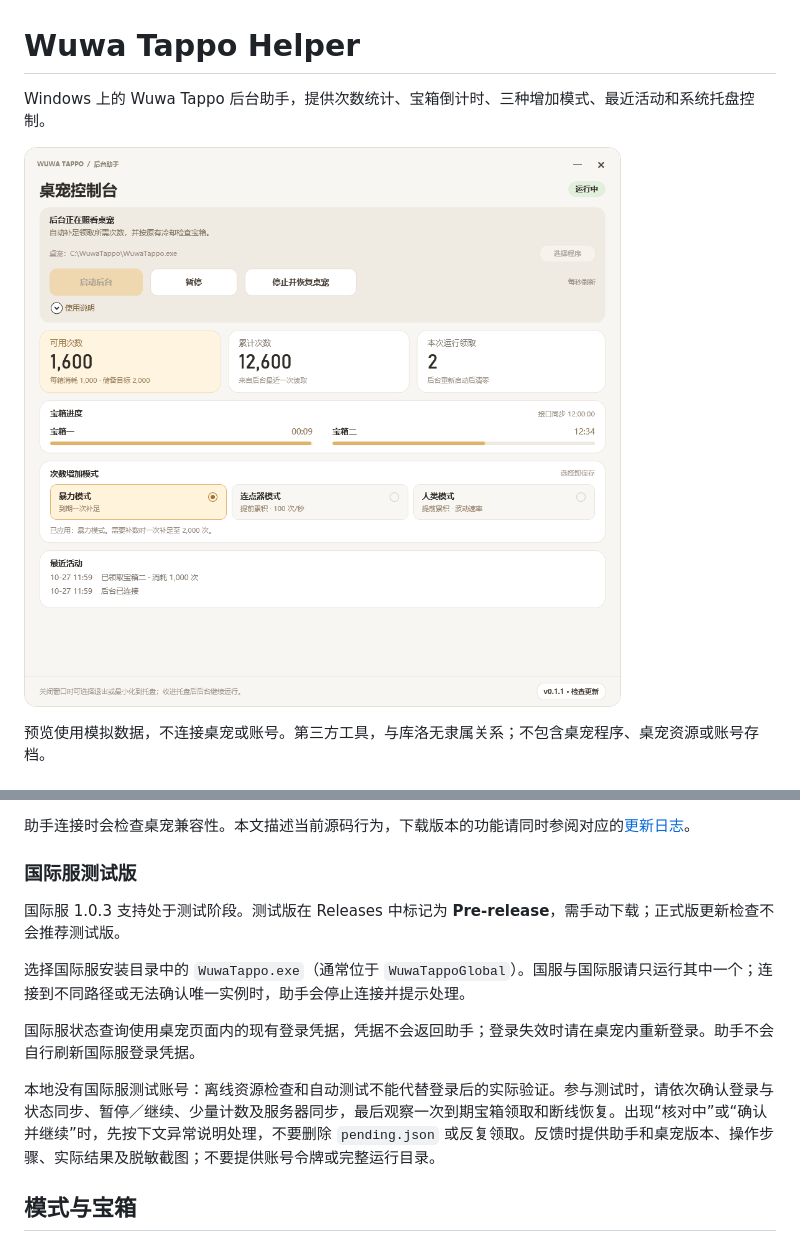
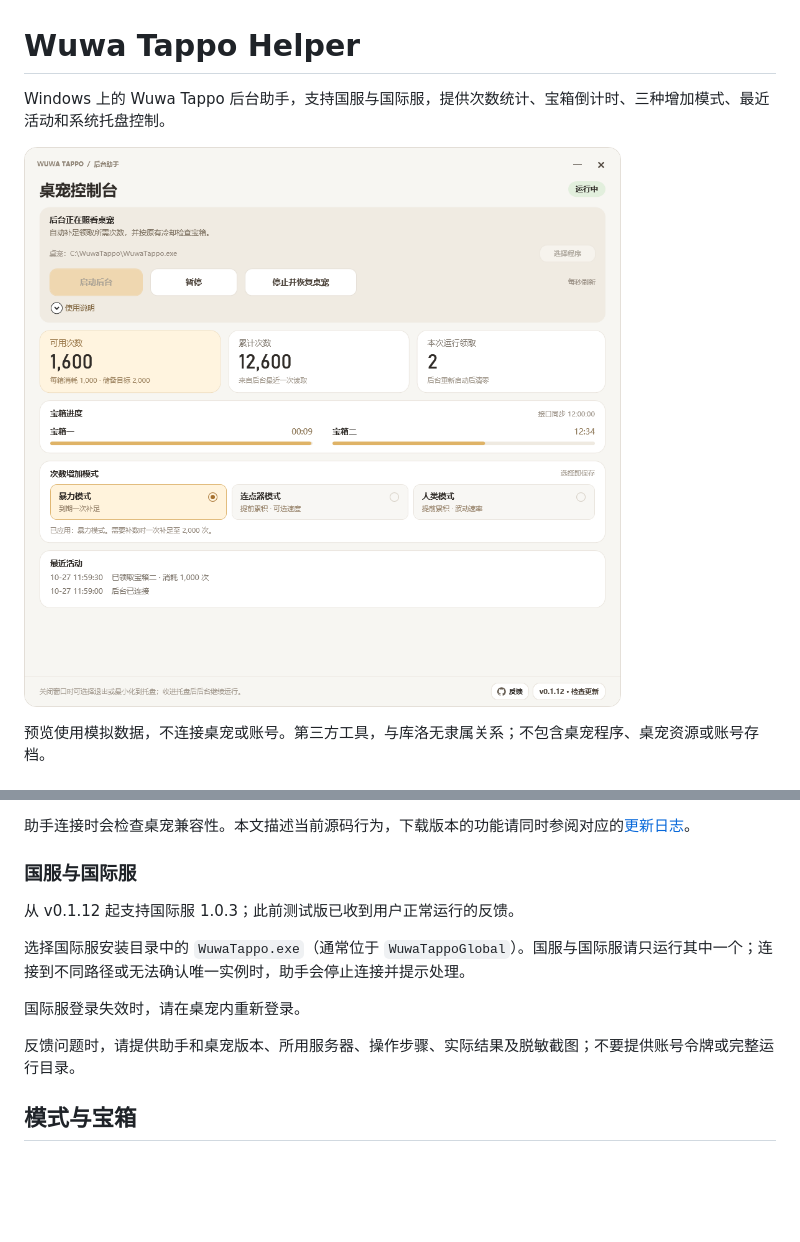
Before and after one commit to kano0222/WuwaTappo-helper, a Markdown page: README.md, 2 parts joined by grey strips. Drawn GitHub-style; pictures changed too: docs/images/readme-motion.png; blank space fills up the shorter version.

Commit message:
Release v0.1.12 with global support and refreshed preview

```diff
--- a/README.md
+++ b/README.md
@@ -1,6 +1,6 @@
 # Wuwa Tappo Helper
 
-Windows 上的 Wuwa Tappo 后台助手，提供次数统计、宝箱倒计时、三种增加模式、最近活动和系统托盘控制。
+Windows 上的 Wuwa Tappo 后台助手，支持国服与国际服，提供次数统计、宝箱倒计时、三种增加模式、最近活动和系统托盘控制。
 
 ![真实 WPF 面板动态预览：次数增长、宝箱倒计时、模式切换和暂停／继续](docs/images/readme-motion.png)
 
@@ -17,15 +17,15 @@ Windows 上的 Wuwa Tappo 后台助手，提供次数统计、宝箱倒计时、
 
 助手连接时会检查桌宠兼容性。本文描述当前源码行为，下载版本的功能请同时参阅对应的[更新日志](CHANGELOG.md)。
 
-### 国际服测试版
+### 国服与国际服
 
-国际服 1.0.3 支持处于测试阶段。测试版在 Releases 中标记为 **Pre-release**，需手动下载；正式版更新检查不会推荐测试版。
+从 v0.1.12 起支持国际服 1.0.3；此前测试版已收到用户正常运行的反馈。
 
 选择国际服安装目录中的 `WuwaTappo.exe`（通常位于 `WuwaTappoGlobal`）。国服与国际服请只运行其中一个；连接到不同路径或无法确认唯一实例时，助手会停止连接并提示处理。
 
-国际服状态查询使用桌宠页面内的现有登录凭据，凭据不会返回助手；登录失效时请在桌宠内重新登录。助手不会自行刷新国际服登录凭据。
+国际服登录失效时，请在桌宠内重新登录。
 
-本地没有国际服测试账号：离线资源检查和自动测试不能代替登录后的实际验证。参与测试时，请依次确认登录与状态同步、暂停／继续、少量计数及服务器同步，最后观察一次到期宝箱领取和断线恢复。出现“核对中”或“确认并继续”时，先按下文异常说明处理，不要删除 `pending.json` 或反复领取。反馈时提供助手和桌宠版本、操作步骤、实际结果及脱敏截图；不要提供账号令牌或完整运行目录。
+反馈问题时，请提供助手和桌宠版本、所用服务器、操作步骤、实际结果及脱敏截图；不要提供账号令牌或完整运行目录。
 
 ## 模式与宝箱
 
```
Also changed, not shown: CHANGELOG.md (+7 -0 lines), 2 other files.
